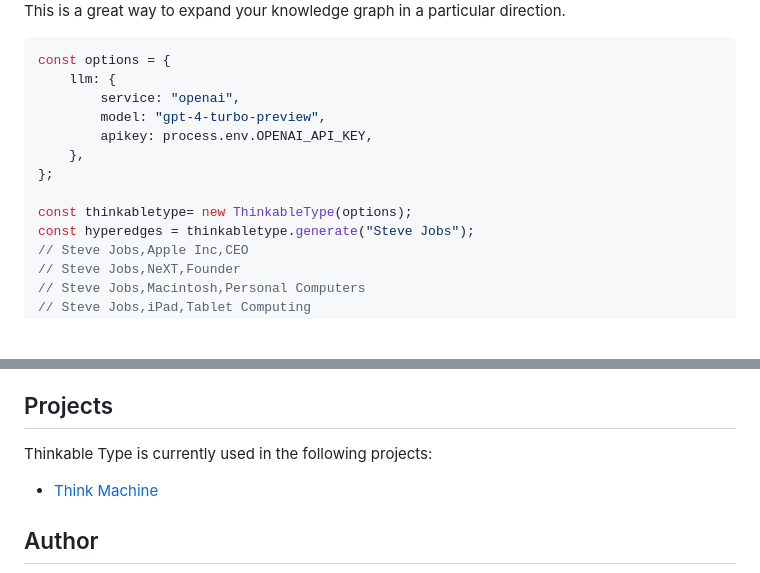
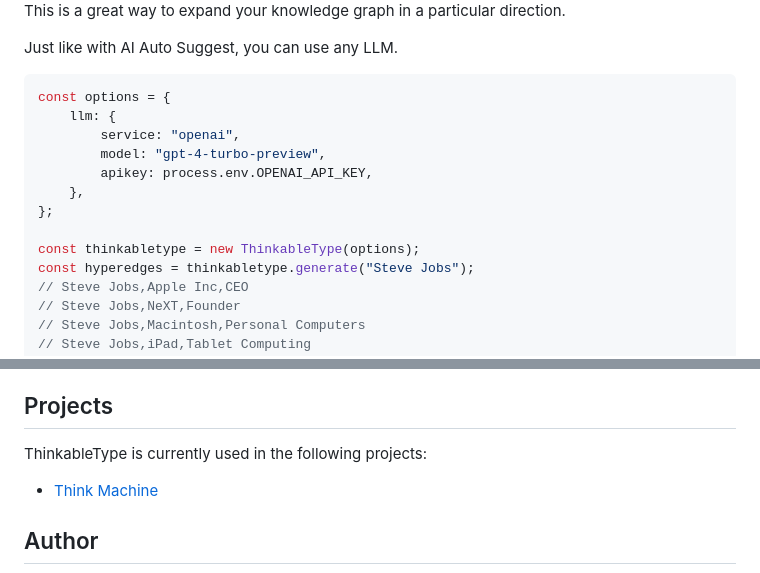
Before and after one commit to themaximalist/thinkabletype, a Markdown page: README.md, 2 parts joined by grey strips. GitHub-like rendering; blank space fills up the shorter version.

````diff
--- a/README.md
+++ b/README.md
@@ -365,5 +360,7 @@ Thinkable Type also has `generate()` built in, which generates hyperedges based
 your prompt. This is a great way to expand your knowledge graph in a particular
 direction.
+
+Just like with AI Auto Suggest, you can use any LLM.
 
 ```javascript
 const options = {
@@ -374,7 +371,7 @@ const options = {
     },
 };
 
-const thinkabletype= new ThinkableType(options);
+const thinkabletype = new ThinkableType(options);
 const hyperedges = thinkabletype.generate("Steve Jobs");
 // Steve Jobs,Apple Inc,CEO
 // Steve Jobs,NeXT,Founder
@@ -437,7 +434,7 @@ It's goal is to give you control over the knowledge and information in your life
 
 ## Projects
 
-Thinkable Type is currently used in the following projects:
+ThinkableType is currently used in the following projects:
 
 -   [Think Machine](https://thinkmachine.com)
 
````
Also changed, not shown: other parts of README.md (+61 -66 lines), public/logo.png, public/social.png, 6 other files.
